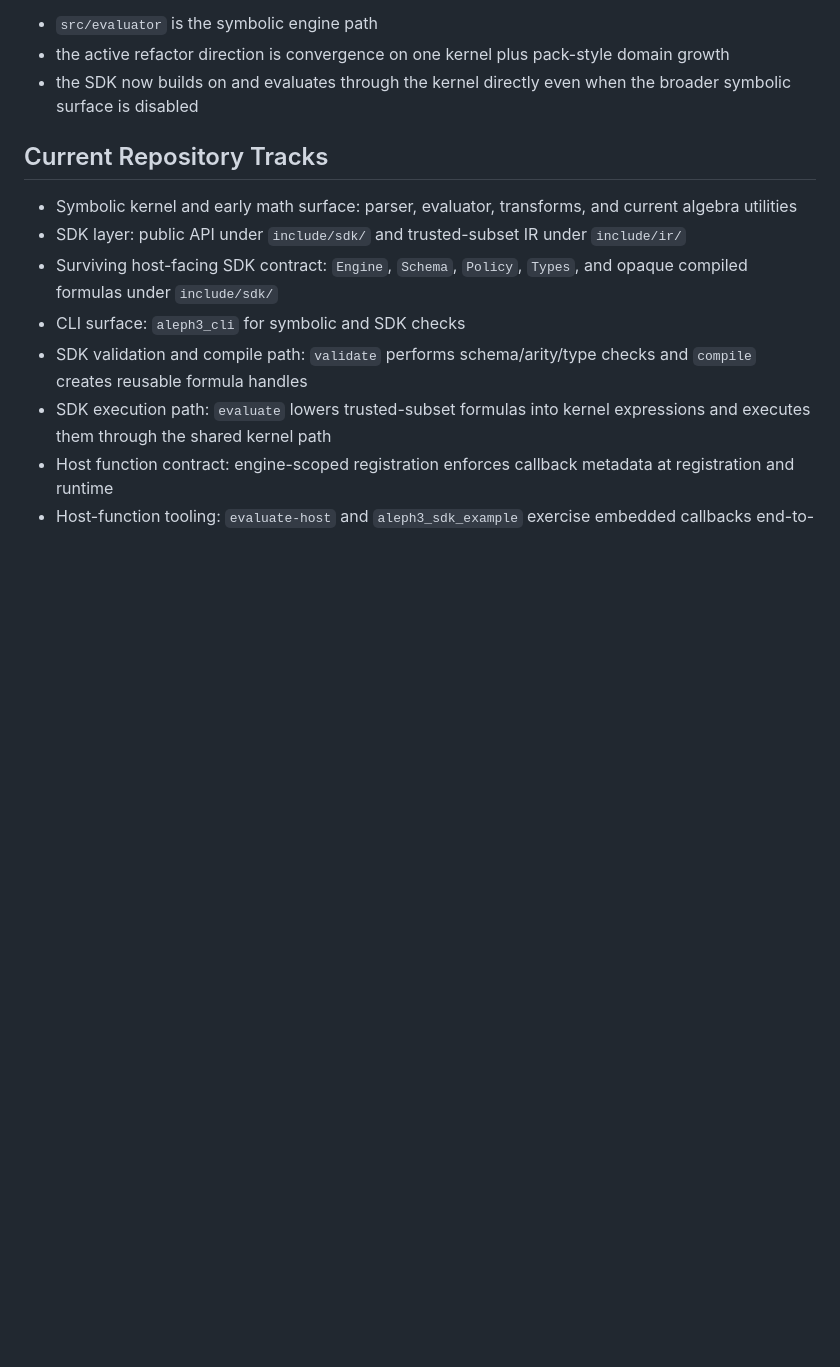
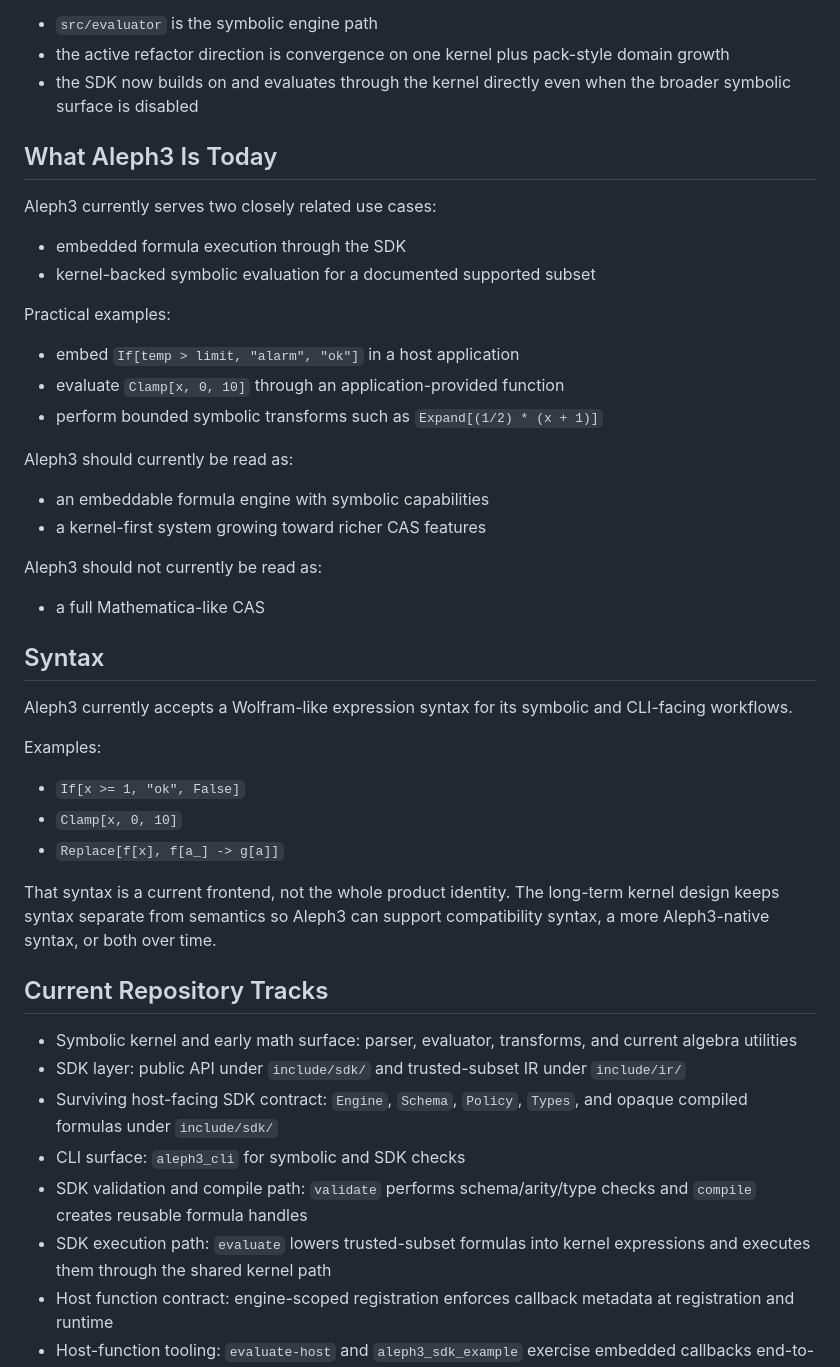
Before and after one commit to sergiorf/aleph3, a Markdown page: README.md, the part around one of its changes. Drawn GitHub-style; blank space fills up the shorter version.

```diff
--- a/README.md
+++ b/README.md
@@ -25,6 +29,43 @@ Current architecture warning:
   domain growth
 - the SDK now builds on and evaluates through the kernel directly even when
   the broader symbolic surface is disabled
+
+## What Aleph3 Is Today
+
+Aleph3 currently serves two closely related use cases:
+
+- embedded formula execution through the SDK
+- kernel-backed symbolic evaluation for a documented supported subset
+
+Practical examples:
+
+- embed `If[temp > limit, "alarm", "ok"]` in a host application
+- evaluate `Clamp[x, 0, 10]` through an application-provided function
+- perform bounded symbolic transforms such as `Expand[(1/2) * (x + 1)]`
+
+Aleph3 should currently be read as:
+
+- an embeddable formula engine with symbolic capabilities
+- a kernel-first system growing toward richer CAS features
+
+Aleph3 should not currently be read as:
+
+- a full Mathematica-like CAS
+
+## Syntax
+
+Aleph3 currently accepts a Wolfram-like expression syntax for its symbolic and
+CLI-facing workflows.
+
+Examples:
+
+- `If[x >= 1, "ok", False]`
+- `Clamp[x, 0, 10]`
+- `Replace[f[x], f[a_] -> g[a]]`
+
+That syntax is a current frontend, not the whole product identity.
+The long-term kernel design keeps syntax separate from semantics so Aleph3 can
+support compatibility syntax, a more Aleph3-native syntax, or both over time.
 
 ## Current Repository Tracks
 - Symbolic kernel and early math surface: parser, evaluator, transforms, and
```
Also changed, not shown: other parts of README.md (+40 -23 lines), docs/aleph3_unified_plan.md (+64 -6 lines).
